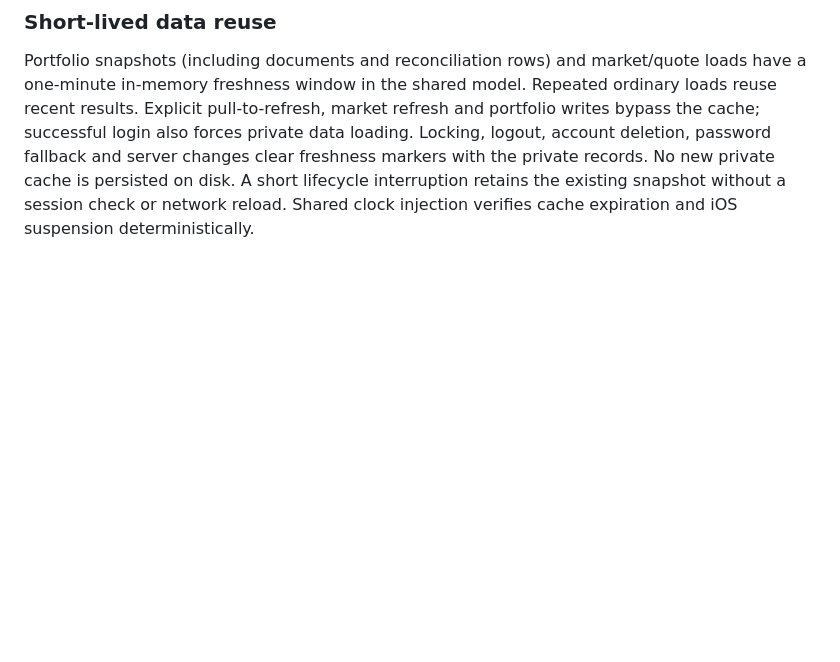
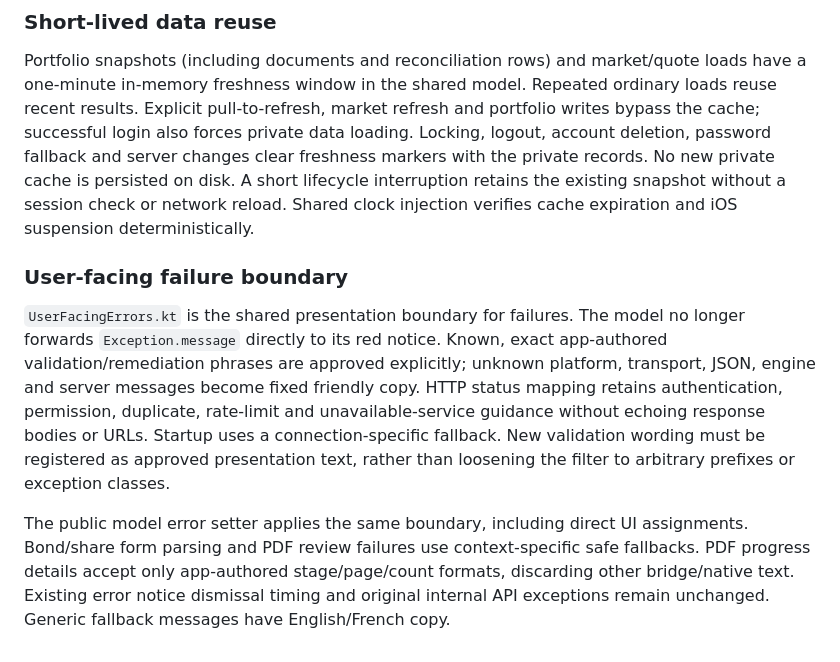
Before and after one commit to OresteGabo/portfolio, a Markdown page: docs/ARCHITECTURE.md, the part around the change. Drawn GitHub-style; blank space fills up the shorter version.

Commit message:
Implementing a user-facing failure boundary for error messages.
*   Updated `ARCHITECTURE.md` to document the implementation of a shared presentation boundary in `UserFacingErrors.kt`.
*   Restricted the UI from displaying raw `Exception` messages, platform errors, or server response bodies.
*   Implemented a whitelist for approved validation and remediation phrases, mapping unknown errors to generic "friendly" copy.
*   Standardized HTTP status mapping to retain functional guidance (e.g., rate-limiting, authentication) while stripping sensitive technical details.
*   Applied the failure boundary to the public model, bond/share form parsing, and PDF review workflows.
*   Added English and French localization for generic fallback messages.

```diff
--- a/docs/ARCHITECTURE.md
+++ b/docs/ARCHITECTURE.md
@@ -184,3 +184,9 @@ English and French share one presentation catalog (`FrenchStrings.kt`) and the `
 ### Short-lived data reuse
 
 Portfolio snapshots (including documents and reconciliation rows) and market/quote loads have a one-minute in-memory freshness window in the shared model. Repeated ordinary loads reuse recent results. Explicit pull-to-refresh, market refresh and portfolio writes bypass the cache; successful login also forces private data loading. Locking, logout, account deletion, password fallback and server changes clear freshness markers with the private records. No new private cache is persisted on disk. A short lifecycle interruption retains the existing snapshot without a session check or network reload. Shared clock injection verifies cache expiration and iOS suspension deterministically.
+
+### User-facing failure boundary
+
+`UserFacingErrors.kt` is the shared presentation boundary for failures. The model no longer forwards `Exception.message` directly to its red notice. Known, exact app-authored validation/remediation phrases are approved explicitly; unknown platform, transport, JSON, engine and server messages become fixed friendly copy. HTTP status mapping retains authentication, permission, duplicate, rate-limit and unavailable-service guidance without echoing response bodies or URLs. Startup uses a connection-specific fallback. New validation wording must be registered as approved presentation text, rather than loosening the filter to arbitrary prefixes or exception classes.
+
+The public model error setter applies the same boundary, including direct UI assignments. Bond/share form parsing and PDF review failures use context-specific safe fallbacks. PDF progress details accept only app-authored stage/page/count formats, discarding other bridge/native text. Existing error notice dismissal timing and original internal API exceptions remain unchanged. Generic fallback messages have English/French copy.
```
